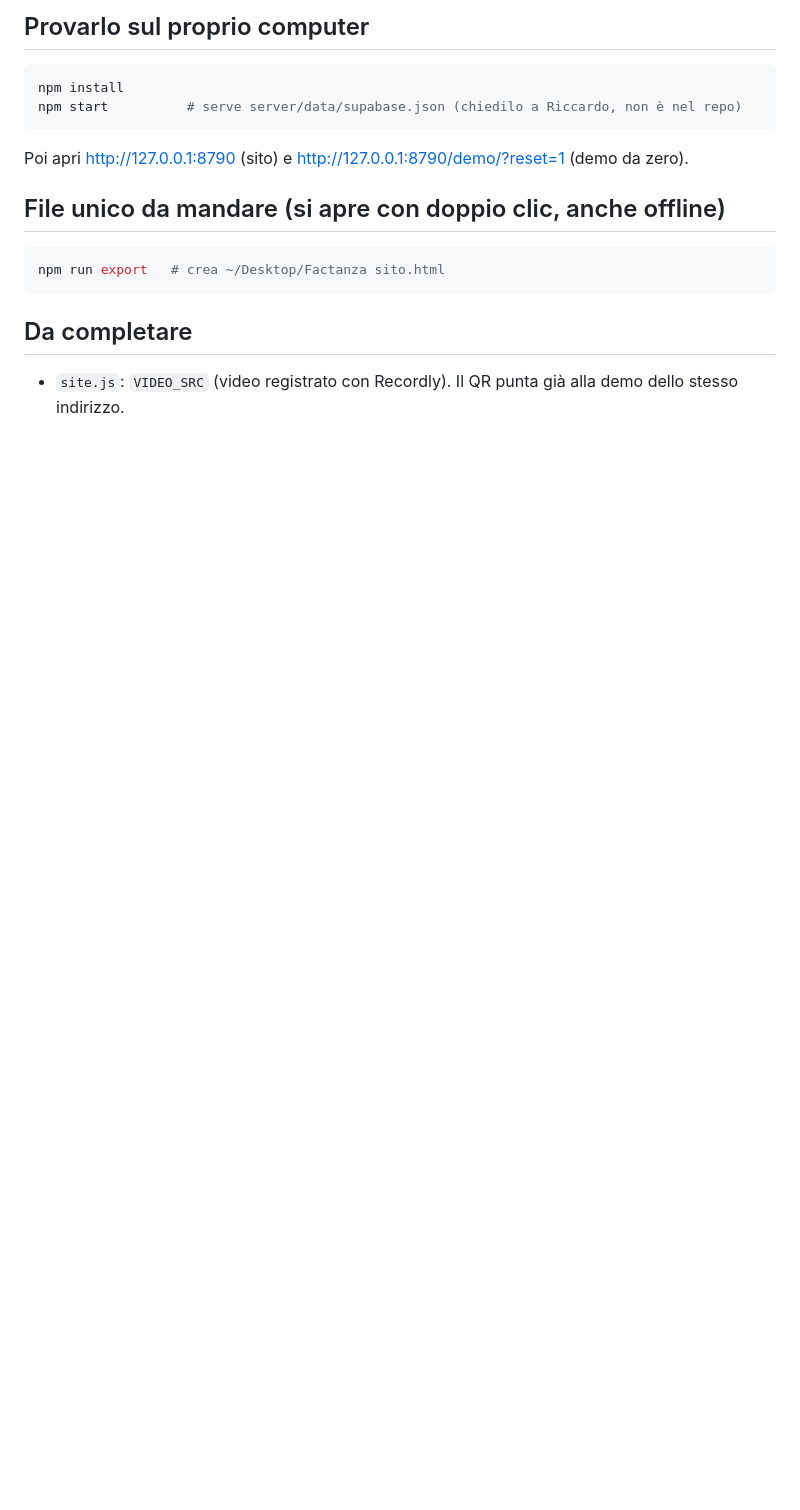
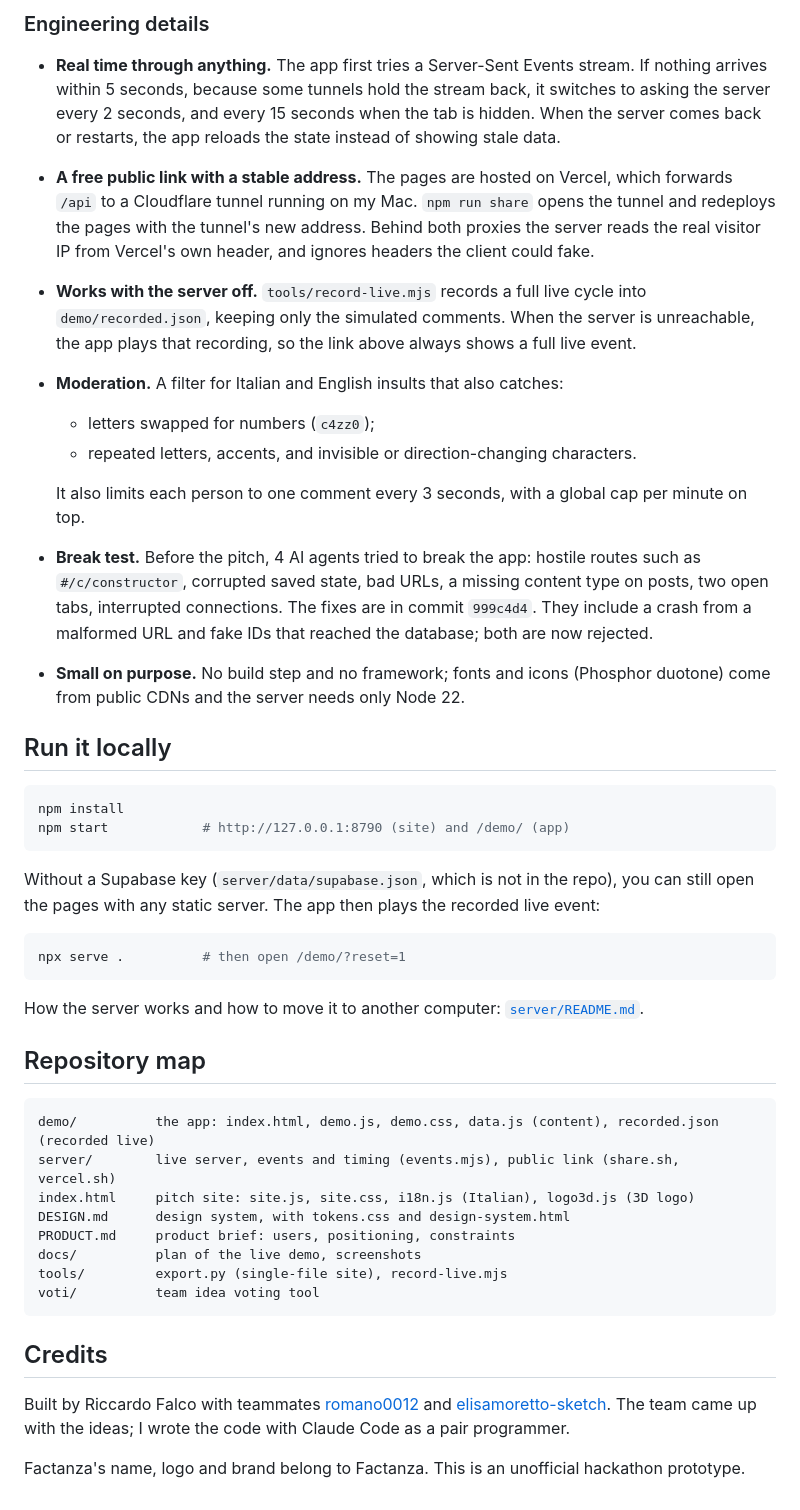
Before and after one commit to RiccardoFalco06/factanza-hackathon, a Markdown page: README.md, the part around one of its changes. Drawn GitHub-style; blank space fills up the shorter version.

````diff
--- a/README.md
+++ b/README.md
@@ -21,15 +47,61 @@ Riccardo (`npm start` + `npm run share`, vedi `server/README.md`); dati su Supab
 
-## Provarlo sul proprio computer
+### Engineering details
+
+- **Real time through anything.** The app first tries a Server-Sent Events stream. If nothing arrives within 5 seconds,
+  because some tunnels hold the stream back, it switches to asking the server every 2 seconds, and every 15 seconds when
+  the tab is hidden. When the server comes back or restarts, the app reloads the state instead of showing stale data.
+- **A free public link with a stable address.** The pages are hosted on Vercel, which forwards `/api` to a Cloudflare
+  tunnel running on my Mac. `npm run share` opens the tunnel and redeploys the pages with the tunnel's new address.
+  Behind both proxies the server reads the real visitor IP from Vercel's own header, and ignores headers the client
+  could fake.
+- **Works with the server off.** `tools/record-live.mjs` records a full live cycle into `demo/recorded.json`, keeping
+  only the simulated comments. When the server is unreachable, the app plays that recording, so the link above always
+  shows a full live event.
+- **Moderation.** A filter for Italian and English insults that also catches:
+  - letters swapped for numbers (`c4zz0`);
+  - repeated letters, accents, and invisible or direction-changing characters.
+
+  It also limits each person to one comment every 3 seconds, with a global cap per minute on top.
+- **Break test.** Before the pitch, 4 AI agents tried to break the app: hostile routes such as `#/c/constructor`,
+  corrupted saved state, bad URLs, a missing content type on posts, two open tabs, interrupted connections. The fixes are
+  in commit `999c4d4`. They include a crash from a malformed URL and fake IDs that reached the database; both are now
+  rejected.
+- **Small on purpose.** No build step and no framework; fonts and icons (Phosphor duotone) come from public CDNs and the
+  server needs only Node 22.
+
+## Run it locally
+
 ```bash
 npm install
-npm start          # serve server/data/supabase.json (chiedilo a Riccardo, non è nel repo)
-```
-Poi apri http://127.0.0.1:8790 (sito) e http://127.0.0.1:8790/demo/?reset=1 (demo da zero).
-
-## File unico da mandare (si apre con doppio clic, anche offline)
-```bash
-npm run export   # crea ~/Desktop/Factanza sito.html
+npm start            # http://127.0.0.1:8790 (site) and /demo/ (app)
 ```
 
-## Da completare
-- `site.js`: `VIDEO_SRC` (video registrato con Recordly). Il QR punta già alla demo dello stesso indirizzo.
+Without a Supabase key (`server/data/supabase.json`, which is not in the repo), you can still open the pages with any
+static server. The app then plays the recorded live event:
+
+```bash
+npx serve .          # then open /demo/?reset=1
+```
+
+How the server works and how to move it to another computer: [`server/README.md`](server/README.md).
+
+## Repository map
+
+```
+demo/          the app: index.html, demo.js, demo.css, data.js (content), recorded.json (recorded live)
+server/        live server, events and timing (events.mjs), public link (share.sh, vercel.sh)
+index.html     pitch site: site.js, site.css, i18n.js (Italian), logo3d.js (3D logo)
+DESIGN.md      design system, with tokens.css and design-system.html
+PRODUCT.md     product brief: users, positioning, constraints
+docs/          plan of the live demo, screenshots
+tools/         export.py (single-file site), record-live.mjs
+voti/          team idea voting tool
+```
+
+## Credits
+
+Built by Riccardo Falco with teammates [romano0012](https://github.com/romano0012) and
+[elisamoretto-sketch](https://github.com/elisamoretto-sketch). The team came up with the ideas; I wrote the code with
+Claude Code as a pair programmer.
+
+Factanza's name, logo and brand belong to Factanza. This is an unofficial hackathon prototype.
````
Also changed, not shown: other parts of README.md (+41 -15 lines), PRODUCT.md (+1 -1 lines), voti/README.md (added, +11 -0 lines), docs/screens/comments.png (added), docs/screens/home.png (added), docs/screens/listen.png (added), docs/screens/live.png (added), 9 other files.
